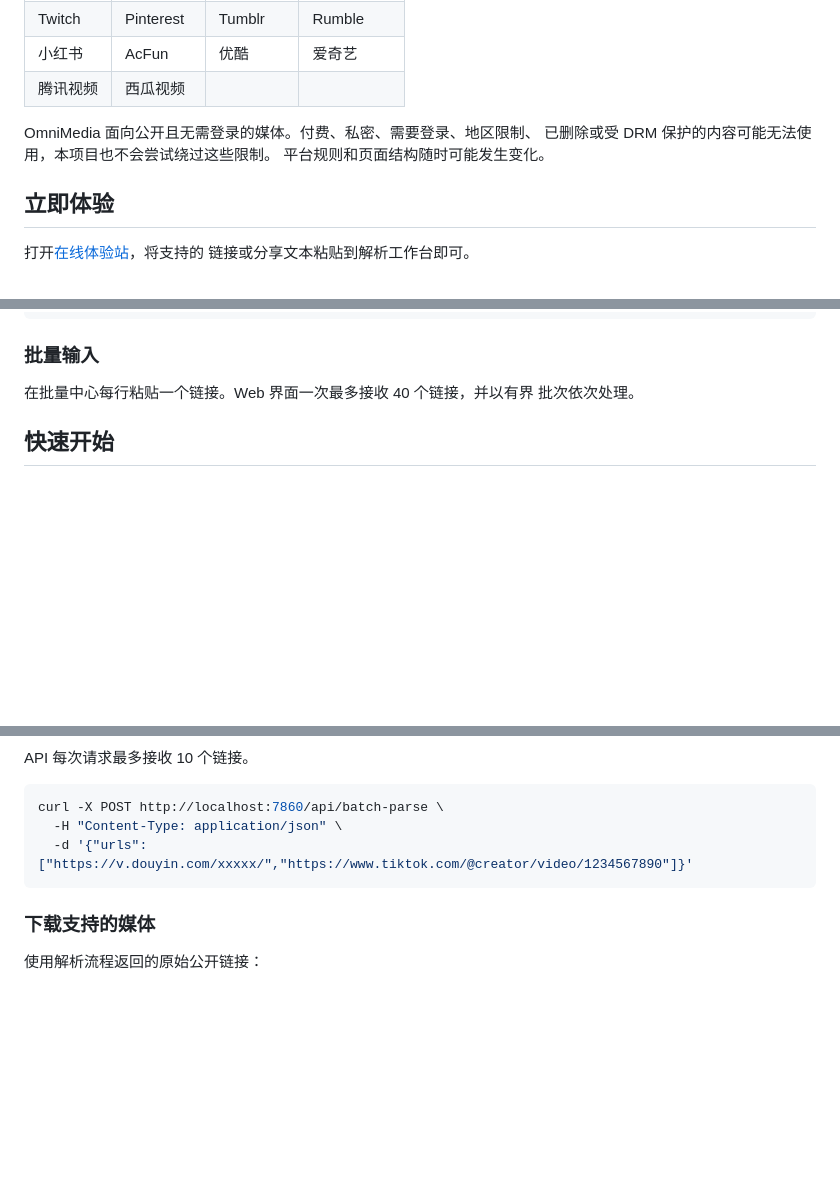
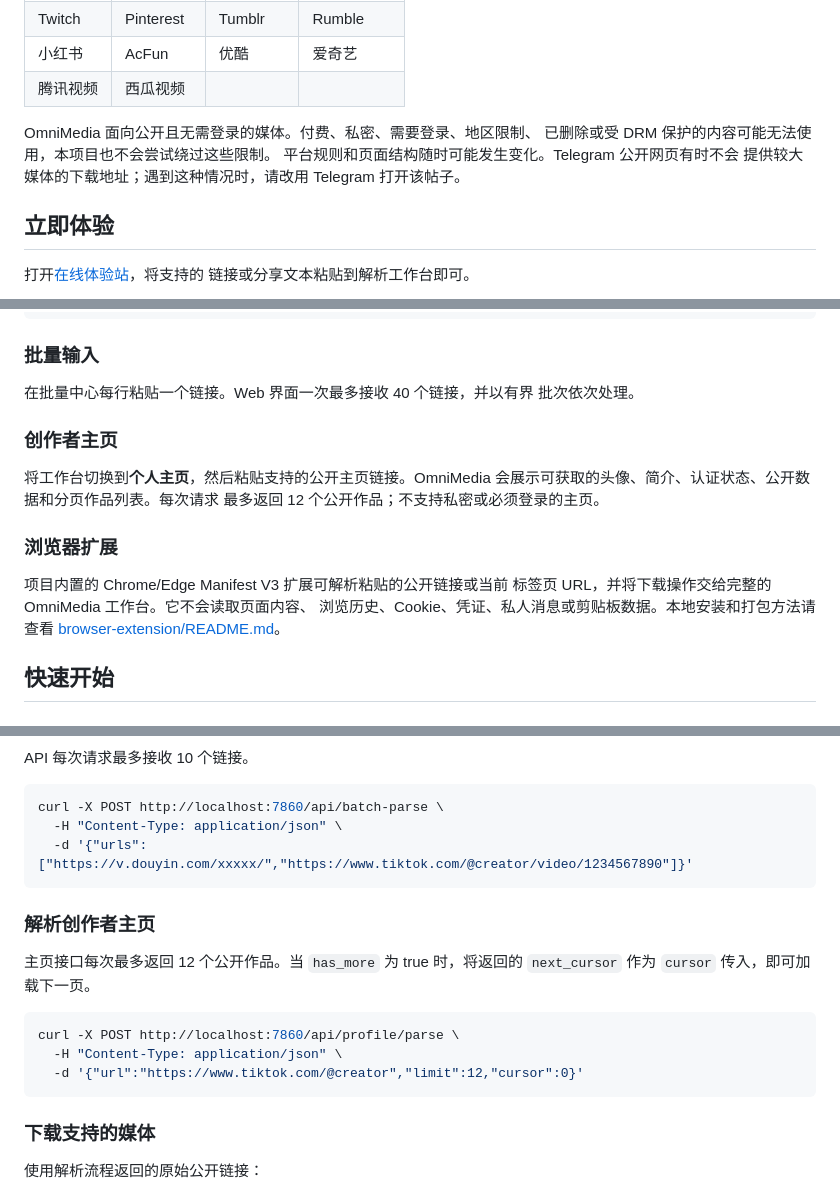
Before and after one commit to xubaoer19940428-creator/omni-media, a Markdown page: README_zh.md, 3 parts joined by grey strips. Drawn GitHub-style; blank space fills up the shorter version.

````diff
--- a/README_zh.md
+++ b/README_zh.md
@@ -72,7 +74,8 @@
 
 OmniMedia 面向公开且无需登录的媒体。付费、私密、需要登录、地区限制、
 已删除或受 DRM 保护的内容可能无法使用，本项目也不会尝试绕过这些限制。
-平台规则和页面结构随时可能发生变化。
+平台规则和页面结构随时可能发生变化。Telegram 公开网页有时不会
+提供较大媒体的下载地址；遇到这种情况时，请改用 Telegram 打开该帖子。
 
 ## 立即体验
 
@@ -98,6 +101,19 @@ https://www.bilibili.com/video/BVxxxxxxxxxx
 
 在批量中心每行粘贴一个链接。Web 界面一次最多接收 40 个链接，并以有界
 批次依次处理。
+
+### 创作者主页
+
+将工作台切换到**个人主页**，然后粘贴支持的公开主页链接。OmniMedia
+会展示可获取的头像、简介、认证状态、公开数据和分页作品列表。每次请求
+最多返回 12 个公开作品；不支持私密或必须登录的主页。
+
+### 浏览器扩展
+
+项目内置的 Chrome/Edge Manifest V3 扩展可解析粘贴的公开链接或当前
+标签页 URL，并将下载操作交给完整的 OmniMedia 工作台。它不会读取页面内容、
+浏览历史、Cookie、凭证、私人消息或剪贴板数据。本地安装和打包方法请查看
+[browser-extension/README.md](browser-extension/README.md)。
 
 ## 快速开始
 
@@ -160,6 +176,17 @@ curl -X POST http://localhost:7860/api/batch-parse \
   -d '{"urls":["https://v.douyin.com/xxxxx/","https://www.tiktok.com/@creator/video/1234567890"]}'
 ```
 
+### 解析创作者主页
+
+主页接口每次最多返回 12 个公开作品。当 `has_more` 为 true 时，将返回的
+`next_cursor` 作为 `cursor` 传入，即可加载下一页。
+
+```bash
+curl -X POST http://localhost:7860/api/profile/parse \
+  -H "Content-Type: application/json" \
+  -d '{"url":"https://www.tiktok.com/@creator","limit":12,"cursor":0}'
+```
+
 ### 下载支持的媒体
 
 使用解析流程返回的原始公开链接：
````
Also changed, not shown: other parts of README_zh.md (+5 -0 lines), README.md (+35 -1 lines).
